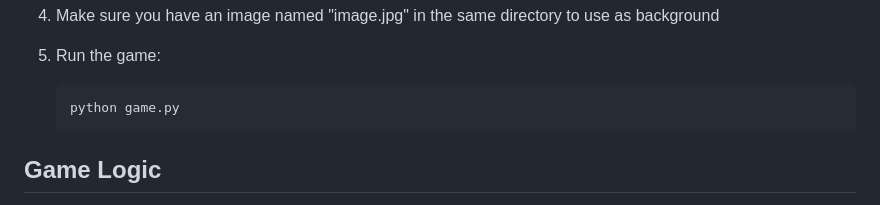
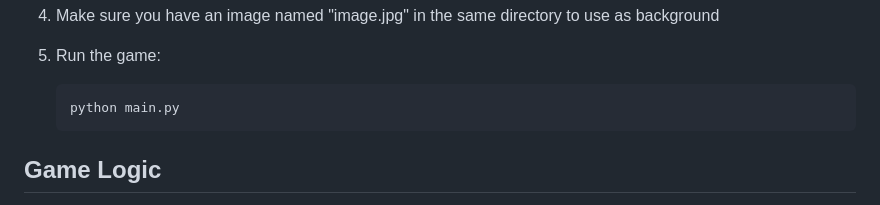
Before and after one commit to maqaliyeff/StoneGame, a Markdown page: README.md, the part around the change. Drawn GitHub-style.

````diff
--- a/README.md
+++ b/README.md
@@ -48,7 +48,7 @@ Stone Age is a strategic game where players take turns removing stones from a pi
 
 5. Run the game:
    ```
-   python game.py
+   python main.py
    ```
 
 ## Game Logic
````
